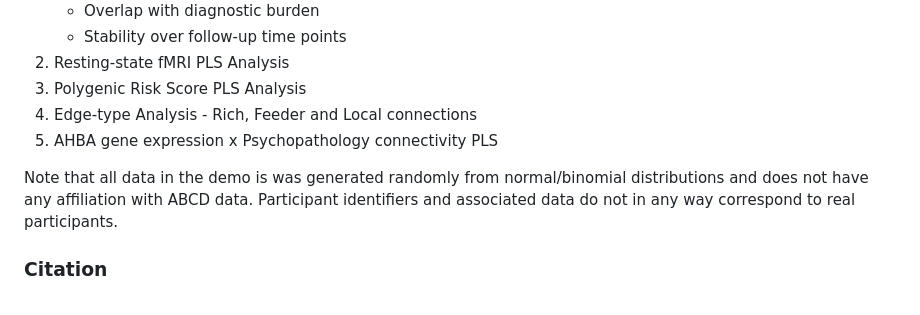
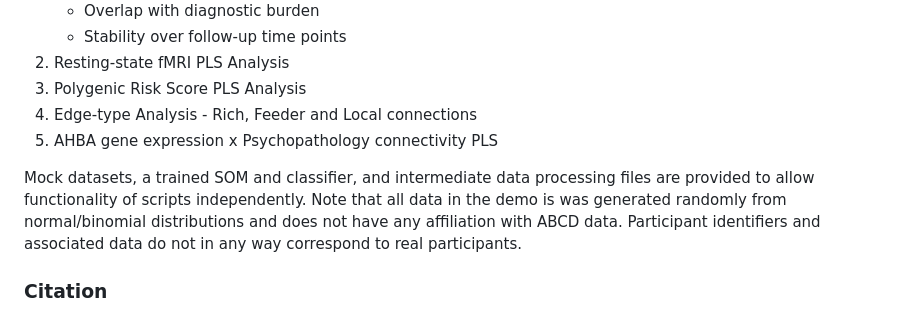
Before and after one commit to mbj27/Topology-of-adolescent-mental-health, a Markdown page: README.md, the part around the change. Drawn GitHub-style.

```diff
--- a/README.md
+++ b/README.md
@@ -53,6 +53,7 @@ Navigate to /demo, download mock data files and and code scripts, then run code
 4. Edge-type Analysis - Rich, Feeder and Local connections
 5. AHBA gene expression x Psychopathology connectivity PLS
 
+Mock datasets, a trained SOM and classifier, and intermediate data processing files are provided to allow functionality of scripts independently.
 Note that all data in the demo is was generated randomly from normal/binomial distributions and does not have any affiliation with ABCD data. Participant identifiers and associated data do not in any way correspond to real participants.
 
 ### Citation
```
